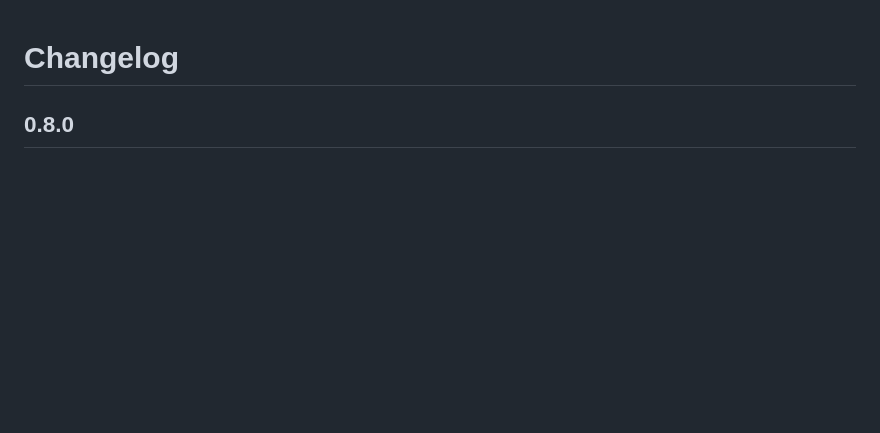
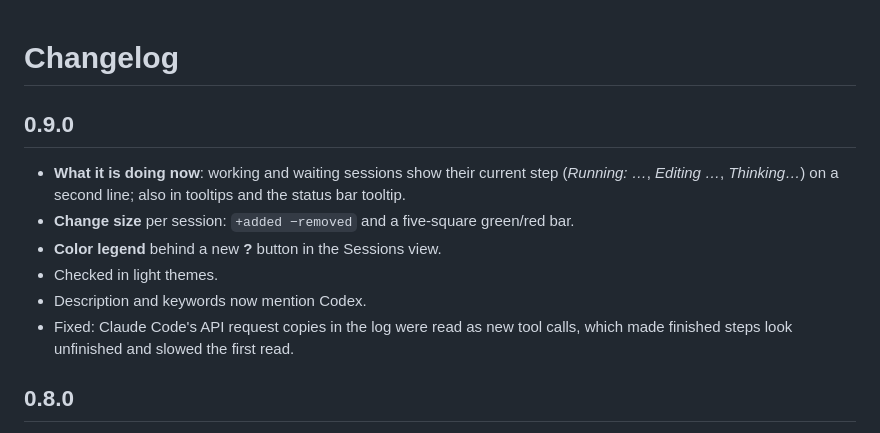
Before and after one commit to myoungsuk/session-watchtower, a Markdown page: CHANGELOG.md, the part around the change. Rendered like a GitHub page; blank space fills up the shorter version.

```diff
--- a/CHANGELOG.md
+++ b/CHANGELOG.md
@@ -1,4 +1,13 @@
 # Changelog
+
+## 0.9.0
+
+- **What it is doing now**: working and waiting sessions show their current step (*Running: …*, *Editing …*, *Thinking…*) on a second line; also in tooltips and the status bar tooltip.
+- **Change size** per session: `+added −removed` and a five-square green/red bar.
+- **Color legend** behind a new **?** button in the Sessions view.
+- Checked in light themes.
+- Description and keywords now mention Codex.
+- Fixed: Claude Code's API request copies in the log were read as new tool calls, which made finished steps look unfinished and slowed the first read.
 
 ## 0.8.0
 
```
Also changed, not shown: README.md (+1 -0 lines), media/screenshot.png, 7 other files.
